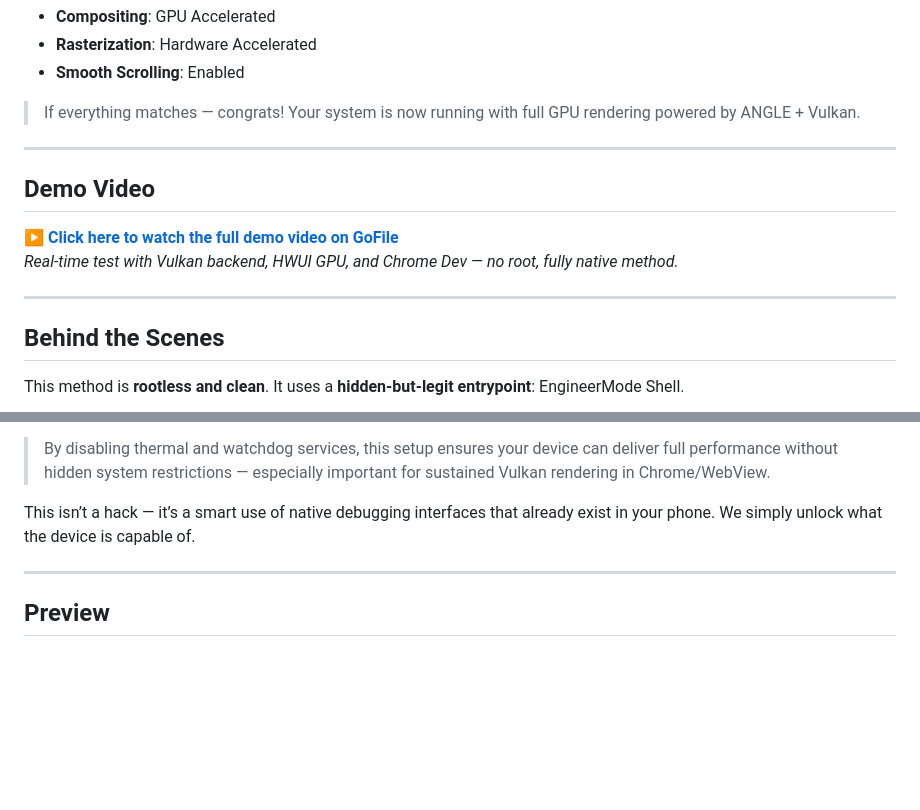
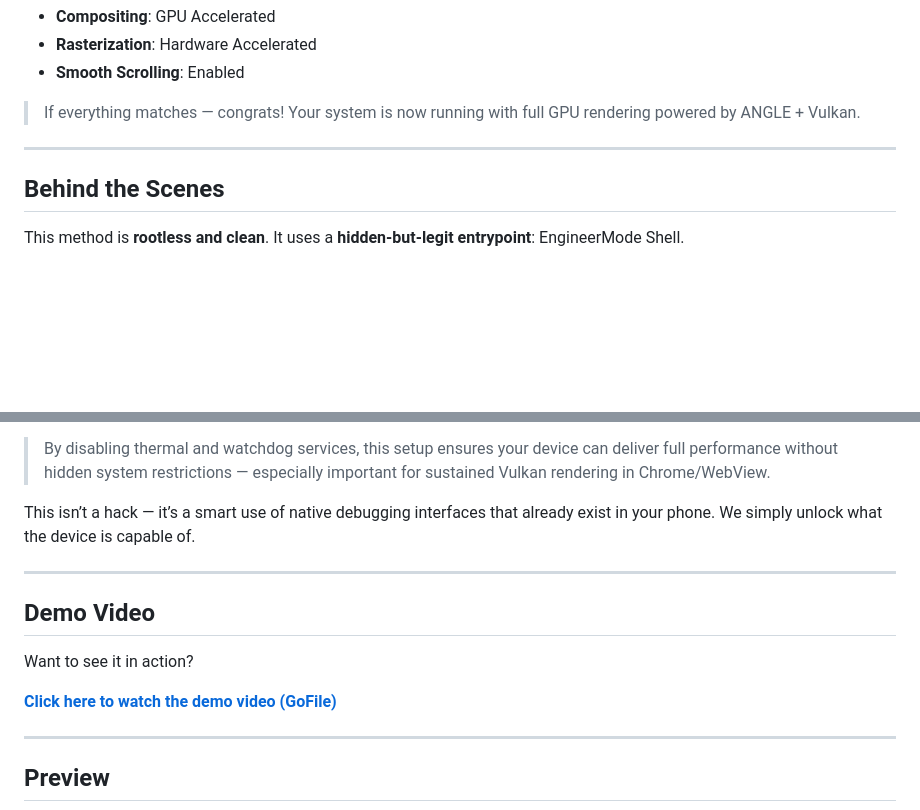
Before and after one commit to Rhaditbhule92/Bypass-ANGLE-Vulkan, a Markdown page: README.md, 2 parts joined by grey strips. Drawn GitHub-style; blank space fills up the shorter version.

```diff
--- a/README.md
+++ b/README.md
@@ -125,13 +125,6 @@ Look for the following confirmations:
 
 ---
 
-## Demo Video
-
-**[▶️ Click here to watch the full demo video on GoFile](https://gofile.io/d/fQt9yh)**
-*Real-time test with Vulkan backend, HWUI GPU, and Chrome Dev — no root, fully native method.*
-
----
-
 ## Behind the Scenes
 
 This method is **rootless and clean**. It uses a **hidden-but-legit entrypoint**: EngineerMode Shell.
@@ -160,6 +153,14 @@ This isn’t a hack — it’s a smart use of native debugging interfaces that a
 
 ---
 
+## Demo Video
+
+Want to see it in action?
+
+**[Click here to watch the demo video (GoFile)](https://gofile.io/d/fQt9yh)**
+
+---
+
 ## Preview
 
 <p align="center">
```
